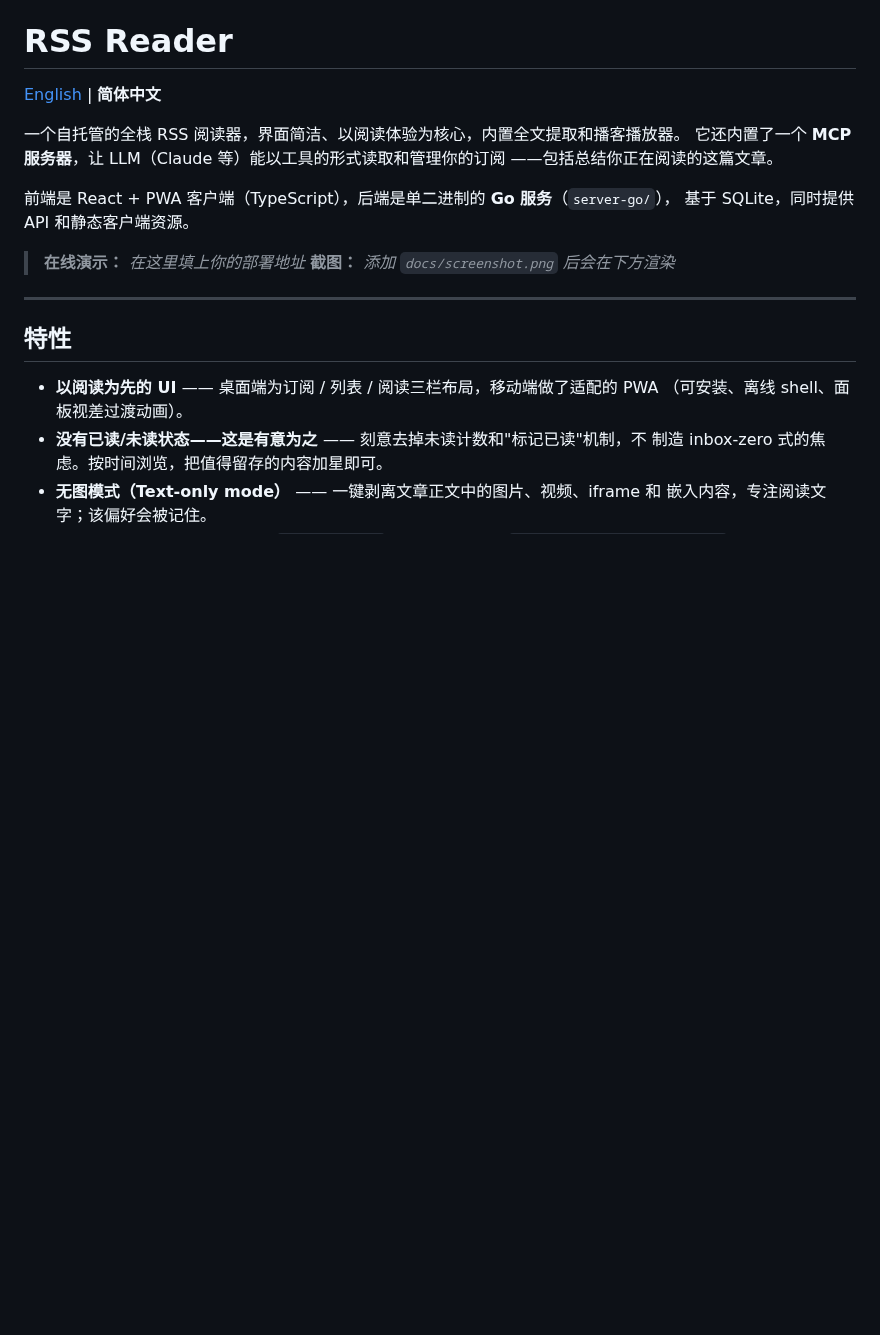
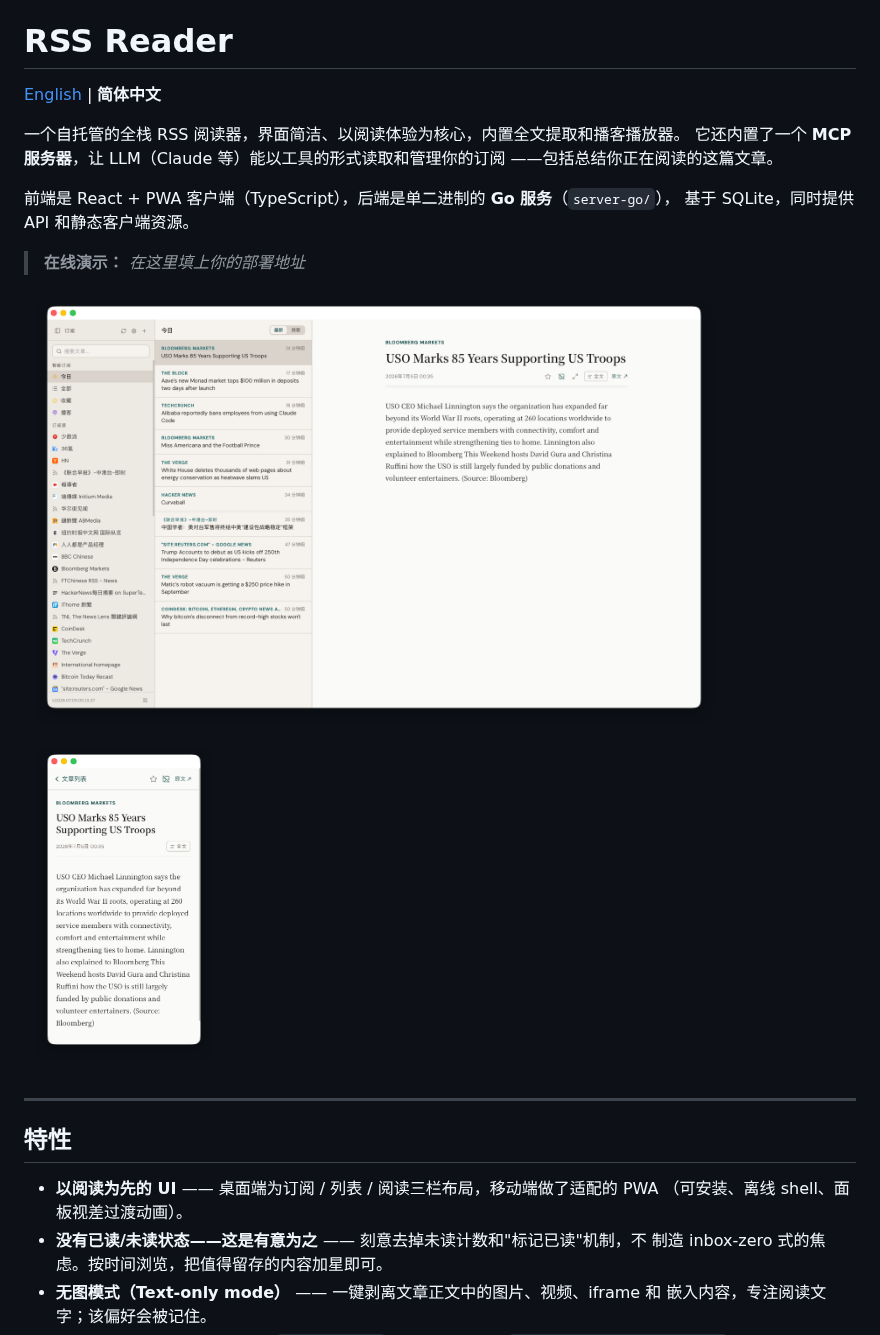
Before and after one commit to roy2100/feedoverflow, a Markdown page: README.zh-CN.md, the part around the change. Rendered like a GitHub page; pictures changed too: docs/images/screenshot-desktop.png (added), docs/images/screenshot-mobile.png (added); blank space fills up the shorter version.

```diff
--- a/README.zh-CN.md
+++ b/README.zh-CN.md
@@ -10,9 +10,11 @@
 基于 SQLite，同时提供 API 和静态客户端资源。
 
 > **在线演示：** _在这里填上你的部署地址_
-> **截图：** _添加 `docs/screenshot.png` 后会在下方渲染_
 
-<!-- ![RSS Reader](docs/screenshot.png) -->
+<p>
+  <img src="docs/images/screenshot-desktop.png" alt="桌面端：订阅 / 列表 / 阅读三栏布局" width="700">
+  <img src="docs/images/screenshot-mobile.png" alt="移动端：单栏阅读视图" width="200">
+</p>
 
 ---
 
```
Also changed, not shown: README.md (+4 -2 lines).
